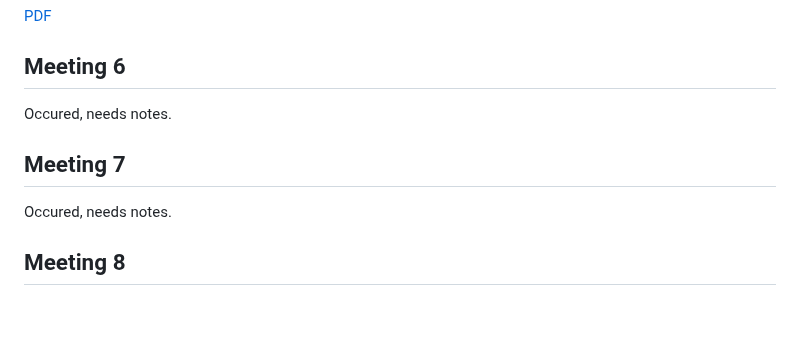
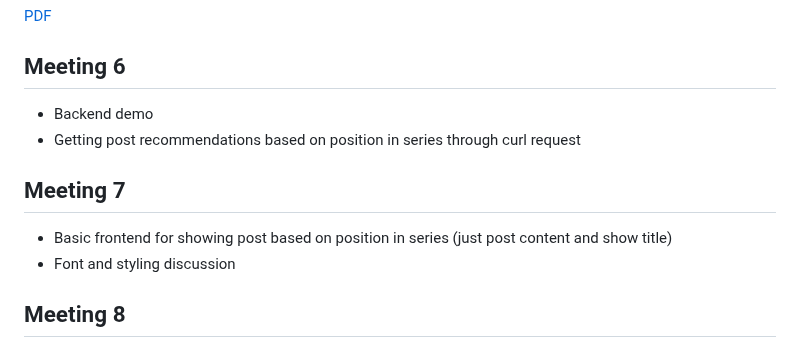
Before and after one commit to simurgh9/f25csci4063, a Markdown page: README.md, the part around the change. GitHub-like rendering; blank space fills up the shorter version.

```diff
--- a/README.md
+++ b/README.md
@@ -134,11 +134,13 @@
 
 ## Meeting 6
 
-Occured, needs notes.
+- Backend demo
+- Getting post recommendations based on position in series through curl request
 
 ## Meeting 7
 
-Occured, needs notes.
+- Basic frontend for showing post based on position in series (just post content and show title)
+- Font and styling discussion
 
 ## Meeting 8
 
```
